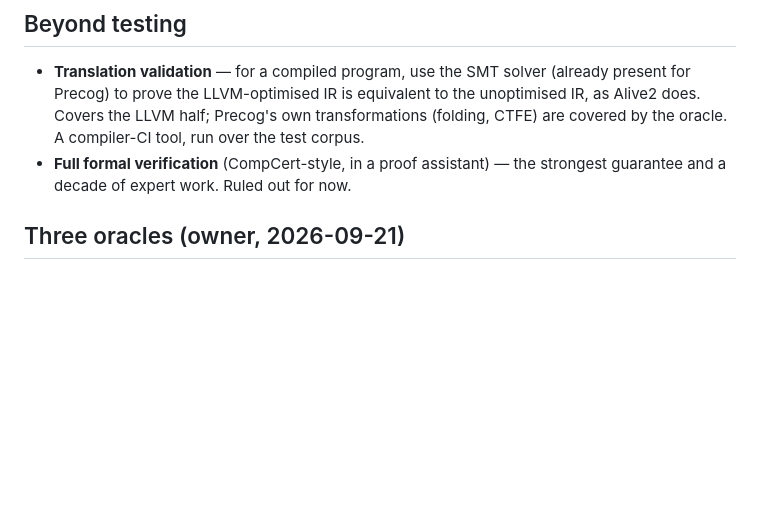
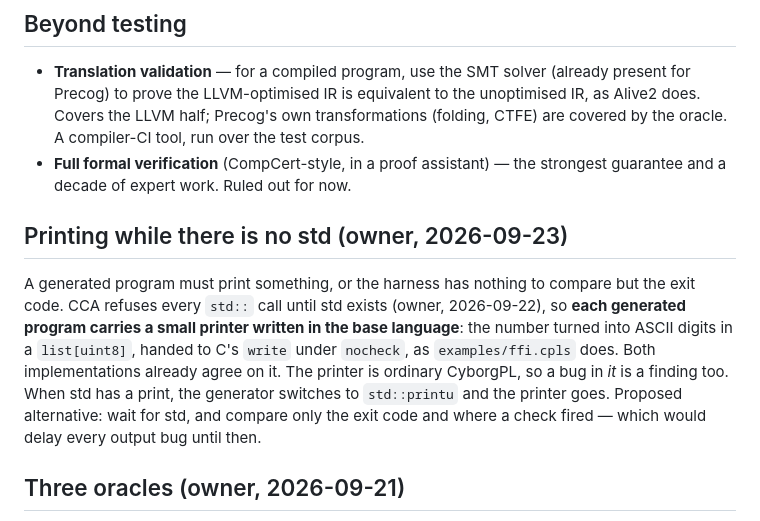
Before and after one commit to Soclets/CyborgPL, a Markdown page: design/compiler-verification.md, the part around the change. GitHub-like rendering; blank space fills up the shorter version.

Commit message:
Generated programs carry a base-language printer until std exists (owner: a)
Co-Authored-By: design claude <noreply@anthropic.com>

```diff
--- a/design/compiler-verification.md
+++ b/design/compiler-verification.md
@@ -29,6 +29,20 @@ way it has been found. This runs continuously in the compiler's CI.
   tool, run over the test corpus.
 - **Full formal verification** (CompCert-style, in a proof assistant) — the
   strongest guarantee and a decade of expert work. Ruled out for now.
+
+## Printing while there is no std (owner, 2026-09-23)
+
+A generated program must print something, or the harness has nothing to
+compare but the exit code. CCA refuses every `std::` call until std
+exists (owner, 2026-09-22), so **each generated program carries a small
+printer written in the base language**: the number turned into ASCII
+digits in a `list[uint8]`, handed to C's `write` under `nocheck`, as
+`examples/ffi.cpls` does. Both implementations already agree on it.
+The printer is ordinary CyborgPL, so a bug in *it* is a finding too.
+When std has a print, the generator switches to `std::printu` and the
+printer goes. Proposed alternative: wait for std, and compare only the
+exit code and where a check fired — which would delay every output bug
+until then.
 
 ## Three oracles (owner, 2026-09-21)
 
```
Also changed, not shown: DECISIONS.md (+12 -0 lines).
